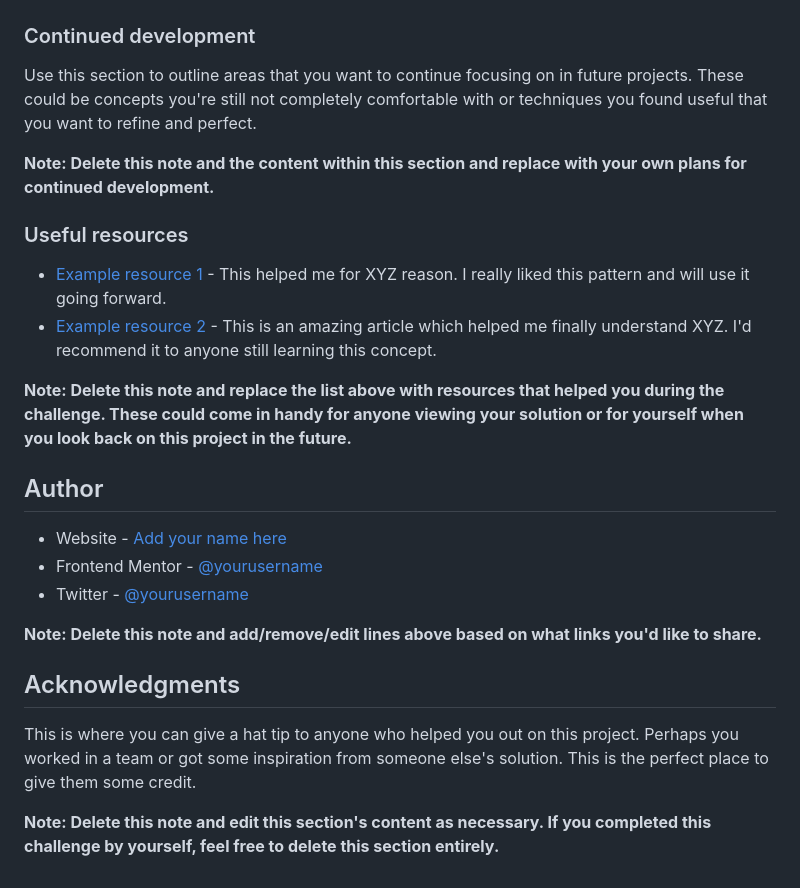
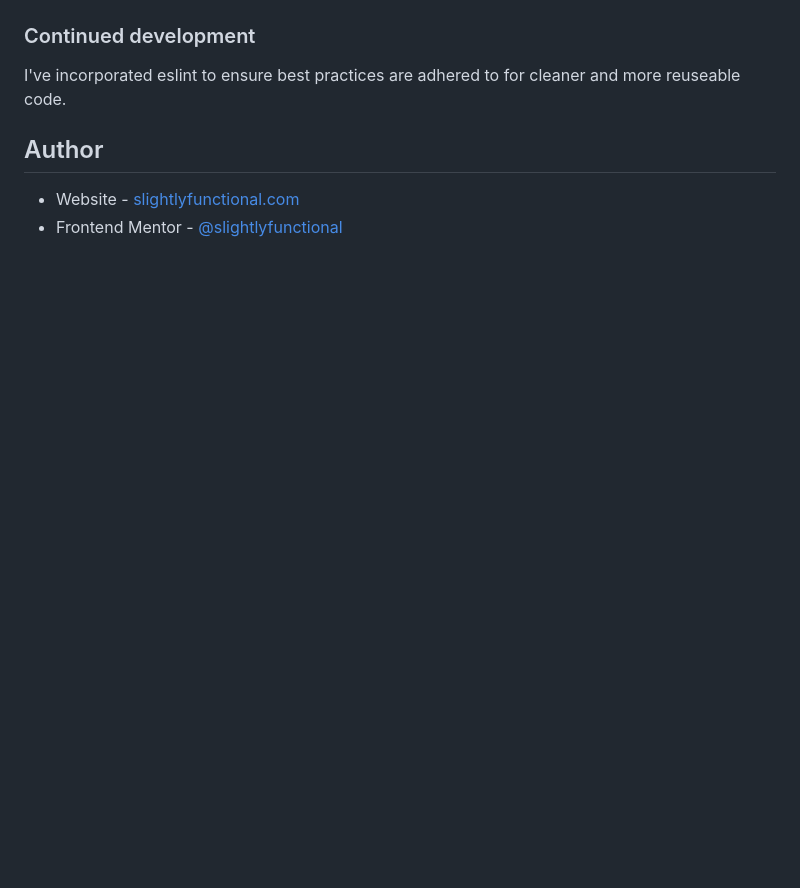
Before and after one commit to alexl8819/fylo-dark-theme-landing-page, a Markdown page: README.md, the part around the change printed below. Drawn GitHub-style; blank space fills up the shorter version.

```diff
--- a/README.md
+++ b/README.md
@@ -85,27 +52,9 @@ If you want more help with writing markdown, we'd recommend checking out [The Ma
 
 ### Continued development
 
-Use this section to outline areas that you want to continue focusing on in future projects. These could be concepts you're still not completely comfortable with or techniques you found useful that you want to refine and perfect.
-
-**Note: Delete this note and the content within this section and replace with your own plans for continued development.**
-
-### Useful resources
-
-- [Example resource 1](https://www.example.com) - This helped me for XYZ reason. I really liked this pattern and will use it going forward.
-- [Example resource 2](https://www.example.com) - This is an amazing article which helped me finally understand XYZ. I'd recommend it to anyone still learning this concept.
-
-**Note: Delete this note and replace the list above with resources that helped you during the challenge. These could come in handy for anyone viewing your solution or for yourself when you look back on this project in the future.**
+I've incorporated eslint to ensure best practices are adhered to for cleaner and more reuseable code.
 
 ## Author
 
-- Website - [Add your name here](https://www.your-site.com)
-- Frontend Mentor - [@yourusername](https://www.frontendmentor.io/profile/yourusername)
-- Twitter - [@yourusername](https://www.twitter.com/yourusername)
-
-**Note: Delete this note and add/remove/edit lines above based on what links you'd like to share.**
-
-## Acknowledgments
-
-This is where you can give a hat tip to anyone who helped you out on this project. Perhaps you worked in a team or got some inspiration from someone else's solution. This is the perfect place to give them some credit.
-
-**Note: Delete this note and edit this section's content as necessary. If you completed this challenge by yourself, feel free to delete this section entirely.**
+- Website - [slightlyfunctional.com](https://slightlyfunctional.com)
+- Frontend Mentor - [@slightlyfunctional](https://www.frontendmentor.io/profile/slightlyfunctional)
```
Also changed, not shown: other parts of README.md (+8 -41 lines), screenshot.png (added).
